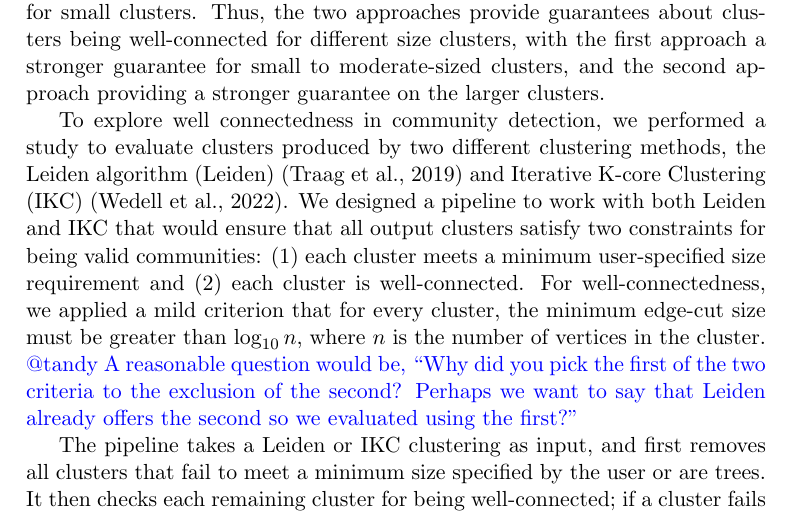
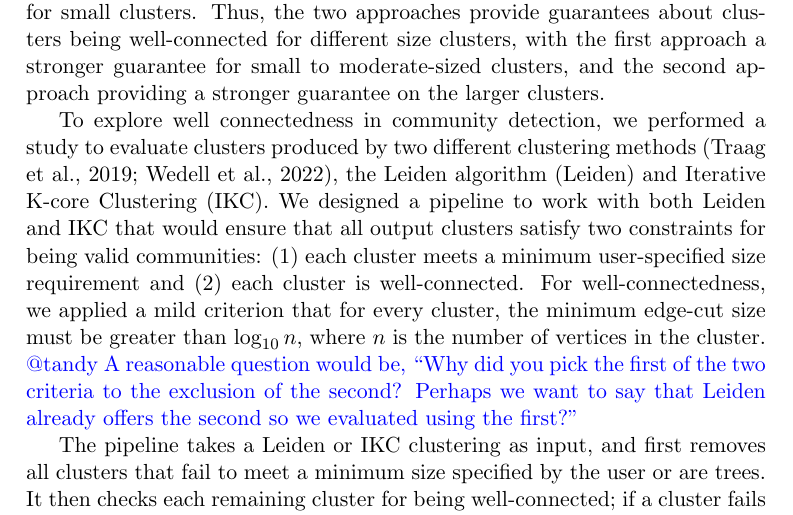
Before and after one commit to illinois-or-research-analytics/cm_manuscript, a LaTeX document (latex/cmv1.tex): part of page 4 of 14, cut so that both start at the same text. Compiled offline with pdfLaTeX.

Commit message:
generic update

```diff
--- a/latex/cmv1.tex
+++ b/latex/cmv1.tex
@@ -86,11 +86,11 @@ This formulation offers a relatively weak bound for large clusters (i.e., when
 A second approach, which is used in providing guarantees for the widely used Leiden algorithm \citep{Traag_2019}, evaluates the size of an edge cut by the split  of the cluster into two parts produced
 when the edge cut is removed from a cluster. Here it is required that the edge cut size be at least a fraction of the number of possible edges between the two  parts.
 As proven, Equation D1 in the supplementary information in \cite{Traag_2019}, given any optimal CPM clustering of a network using resolution parameter $\gamma$, if an edge cut $E_0$
-separates a cluster into two sets $A$ and $B$ then $$||E_0|| \geq \gamma ||A|| \times ||B||$$
-This is a strong guarantee when the cluster is large,  but as it depends on the user-specified value for $\gamma$, it may have no guarantee  beyond being connected for small clusters.
-Thus, the two approaches provide guarantees about clusters being well-connected for different size clusters, with the first approach a stronger guarantee for small to moderate-sized clusters, and the second approach providing a stronger guarantee on the larger clusters.
+separates a cluster into two sets $A$ and $B$ then $$||E_0|| \geq \gamma ||A|| \times ||B||$$ This is a strong guarantee when the cluster is large,  but as it depends on the user-specified value for $\gamma$, it
+may have no guarantee  beyond being connected for small clusters. Thus, the two approaches provide guarantees about clusters being well-connected for different size clusters, with the first approach a stronger
+guarantee for small to moderate-sized clusters, and the second approach providing a stronger guarantee on the larger clusters.
 
-To explore well connectedness in community detection, we performed a study to evaluate  clusters produced by two different clustering methods, the Leiden algorithm (Leiden) \citep{Traag_2019} and Iterative K-core Clustering (IKC) \citep{Wedell2022}. We designed a pipeline to work with both Leiden and IKC that would ensure that all output clusters satisfy two constraints for being valid communities: (1) each cluster meets a minimum user-specified size requirement
+To explore well connectedness in community detection, we performed a study to evaluate  clusters produced by two different clustering methods \citep{Traag_2019,Wedell2022}, the Leiden algorithm (Leiden) and Iterative K-core Clustering (IKC). We designed a pipeline to work with both Leiden and IKC that would ensure that all output clusters satisfy two constraints for being valid communities: (1) each cluster meets a minimum user-specified size requirement
 and (2) each cluster is well-connected. For well-connectedness, we applied a mild criterion that for every cluster, the minimum edge-cut size must be greater than $\log_{10}n$, where $n$ is the number of vertices in the cluster. \textcolor{blue}{@tandy A reasonable question would be, ``Why did you pick the first of the two criteria to the exclusion of the second? Perhaps we want to say that Leiden already offers the second so we evaluated using the first?''}
 
 The pipeline takes a Leiden or IKC clustering as input, and first removes all clusters that fail to meet a minimum size specified by the user or are trees. It then checks each remaining cluster for being well-connected; if a cluster fails this check so that it has a small edge cut, the minimum edge cut is deleted from the cluster, thus producing a set of subsets.  Each of these subsets are then re-clustered using the selected clustering method (IKC or Leiden), and the process recurses on the resultant set of clusters.
```
